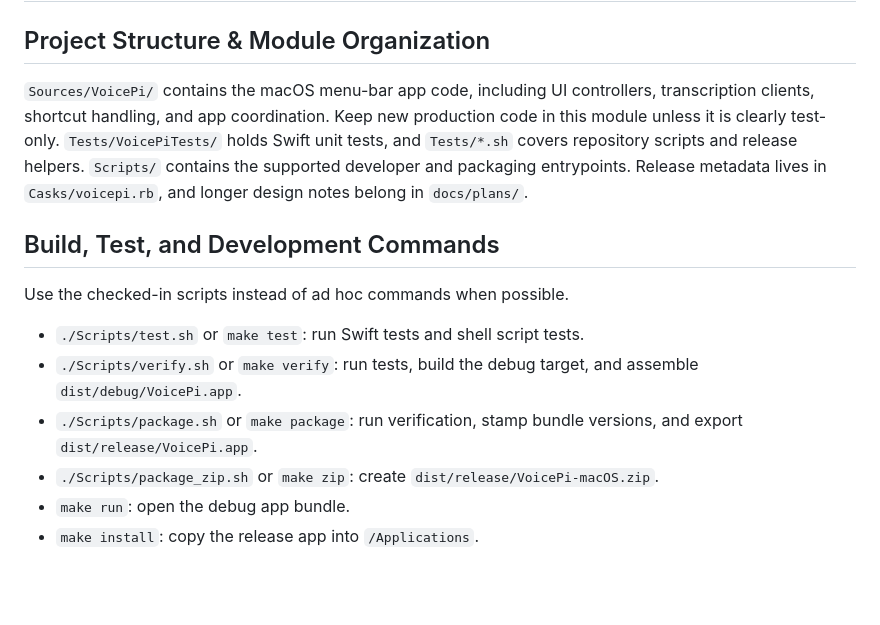
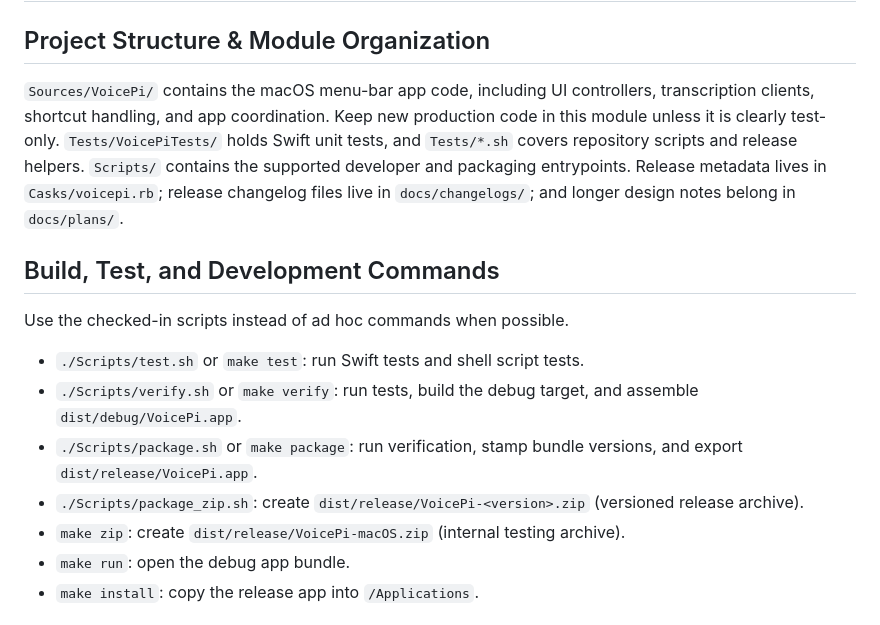
Before and after one commit to pi-dal/VoicePi, a Markdown page: AGENTS.md, the part around one of its changes. Drawn GitHub-style; blank space fills up the shorter version.

```diff
--- a/AGENTS.md
+++ b/AGENTS.md
@@ -1,7 +1,7 @@
 # Repository Guidelines
 
 ## Project Structure & Module Organization
-`Sources/VoicePi/` contains the macOS menu-bar app code, including UI controllers, transcription clients, shortcut handling, and app coordination. Keep new production code in this module unless it is clearly test-only. `Tests/VoicePiTests/` holds Swift unit tests, and `Tests/*.sh` covers repository scripts and release helpers. `Scripts/` contains the supported developer and packaging entrypoints. Release metadata lives in `Casks/voicepi.rb`, and longer design notes belong in `docs/plans/`.
+`Sources/VoicePi/` contains the macOS menu-bar app code, including UI controllers, transcription clients, shortcut handling, and app coordination. Keep new production code in this module unless it is clearly test-only. `Tests/VoicePiTests/` holds Swift unit tests, and `Tests/*.sh` covers repository scripts and release helpers. `Scripts/` contains the supported developer and packaging entrypoints. Release metadata lives in `Casks/voicepi.rb`; release changelog files live in `docs/changelogs/`; and longer design notes belong in `docs/plans/`.
 
 ## Build, Test, and Development Commands
 Use the checked-in scripts instead of ad hoc commands when possible.
@@ -9,7 +9,8 @@ Use the checked-in scripts instead of ad hoc commands when possible.
 - `./Scripts/test.sh` or `make test`: run Swift tests and shell script tests.
 - `./Scripts/verify.sh` or `make verify`: run tests, build the debug target, and assemble `dist/debug/VoicePi.app`.
 - `./Scripts/package.sh` or `make package`: run verification, stamp bundle versions, and export `dist/release/VoicePi.app`.
-- `./Scripts/package_zip.sh` or `make zip`: create `dist/release/VoicePi-macOS.zip`.
+- `./Scripts/package_zip.sh`: create `dist/release/VoicePi-<version>.zip` (versioned release archive).
+- `make zip`: create `dist/release/VoicePi-macOS.zip` (internal testing archive).
 - `make run`: open the debug app bundle.
 - `make install`: copy the release app into `/Applications`.
 
```
Also changed, not shown: other parts of AGENTS.md (+26 -0 lines).
